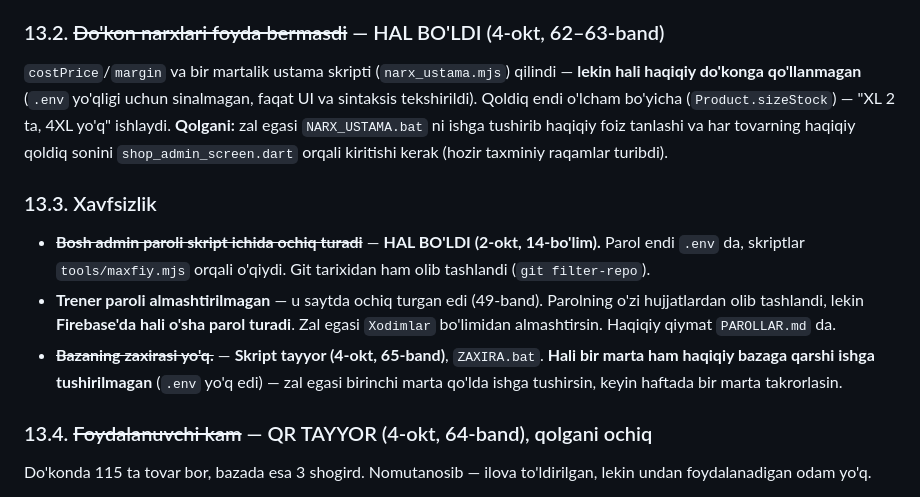
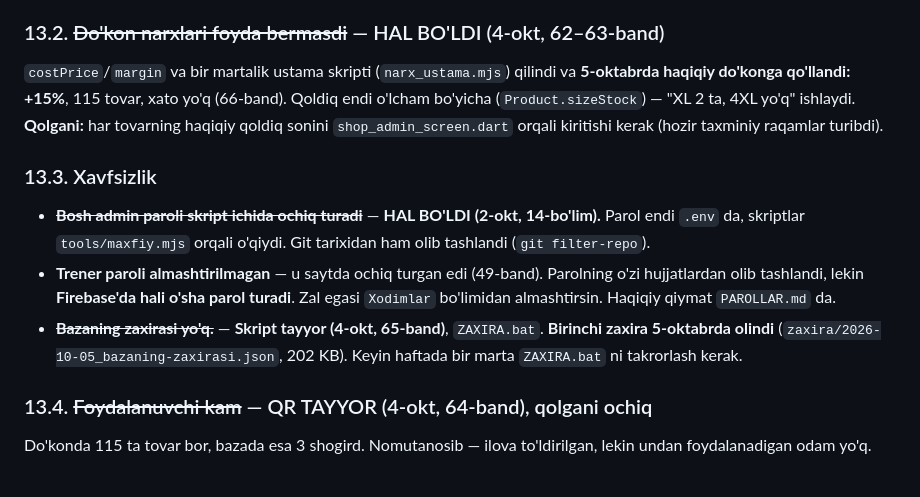
Before and after one commit to xojaurunov/diamond-zal, a Markdown page: DAVOM.md, the part around one of its changes. GitHub-like rendering.

```diff
--- a/DAVOM.md
+++ b/DAVOM.md
@@ -1344,10 +1362,9 @@ kirmasa ham) yuborish yo'q — hozir faqat trener/bosh admin "Eslatma yubor" bos
 
 ### 13.2. ~~Do'kon narxlari foyda bermasdi~~ — HAL BO'LDI (4-okt, 62–63-band)
 
-`costPrice`/`margin` va bir martalik ustama skripti (`narx_ustama.mjs`) qilindi — **lekin
-hali haqiqiy do'konga qo'llanmagan** (`.env` yo'qligi uchun sinalmagan, faqat UI va sintaksis
-tekshirildi). Qoldiq endi o'lcham bo'yicha (`Product.sizeStock`) — "XL 2 ta, 4XL yo'q" ishlaydi.
-**Qolgani:** zal egasi `NARX_USTAMA.bat` ni ishga tushirib haqiqiy foiz tanlashi va har
+`costPrice`/`margin` va bir martalik ustama skripti (`narx_ustama.mjs`) qilindi va
+**5-oktabrda haqiqiy do'konga qo'llandi: +15%**, 115 tovar, xato yo'q (66-band). Qoldiq endi o'lcham bo'yicha (`Product.sizeStock`) — "XL 2 ta, 4XL yo'q" ishlaydi.
+**Qolgani:** har
 tovarning haqiqiy qoldiq sonini `shop_admin_screen.dart` orqali kiritishi kerak (hozir
 taxminiy raqamlar turibdi).
 
@@ -1360,8 +1377,8 @@ taxminiy raqamlar turibdi).
   o'zi hujjatlardan olib tashlandi, lekin **Firebase'da hali o'sha parol turadi**.
   Zal egasi `Xodimlar` bo'limidan almashtirsin. Haqiqiy qiymat `PAROLLAR.md` da.
 - ~~**Bazaning zaxirasi yo'q.**~~ — **Skript tayyor (4-okt, 65-band)**, `ZAXIRA.bat`.
-  **Hali bir marta ham haqiqiy bazaga qarshi ishga tushirilmagan** (`.env` yo'q edi) —
-  zal egasi birinchi marta qo'lda ishga tushirsin, keyin haftada bir marta takrorlasin.
+  **Birinchi zaxira 5-oktabrda olindi** (`zaxira/2026-10-05_bazaning-zaxirasi.json`, 202 KB).
+  Keyin haftada bir marta `ZAXIRA.bat` ni takrorlash kerak.
 
 ### 13.4. ~~Foydalanuvchi kam~~ — QR TAYYOR (4-okt, 64-band), qolgani ochiq
 
```
Also changed, not shown: other parts of DAVOM.md (+30 -12 lines).
